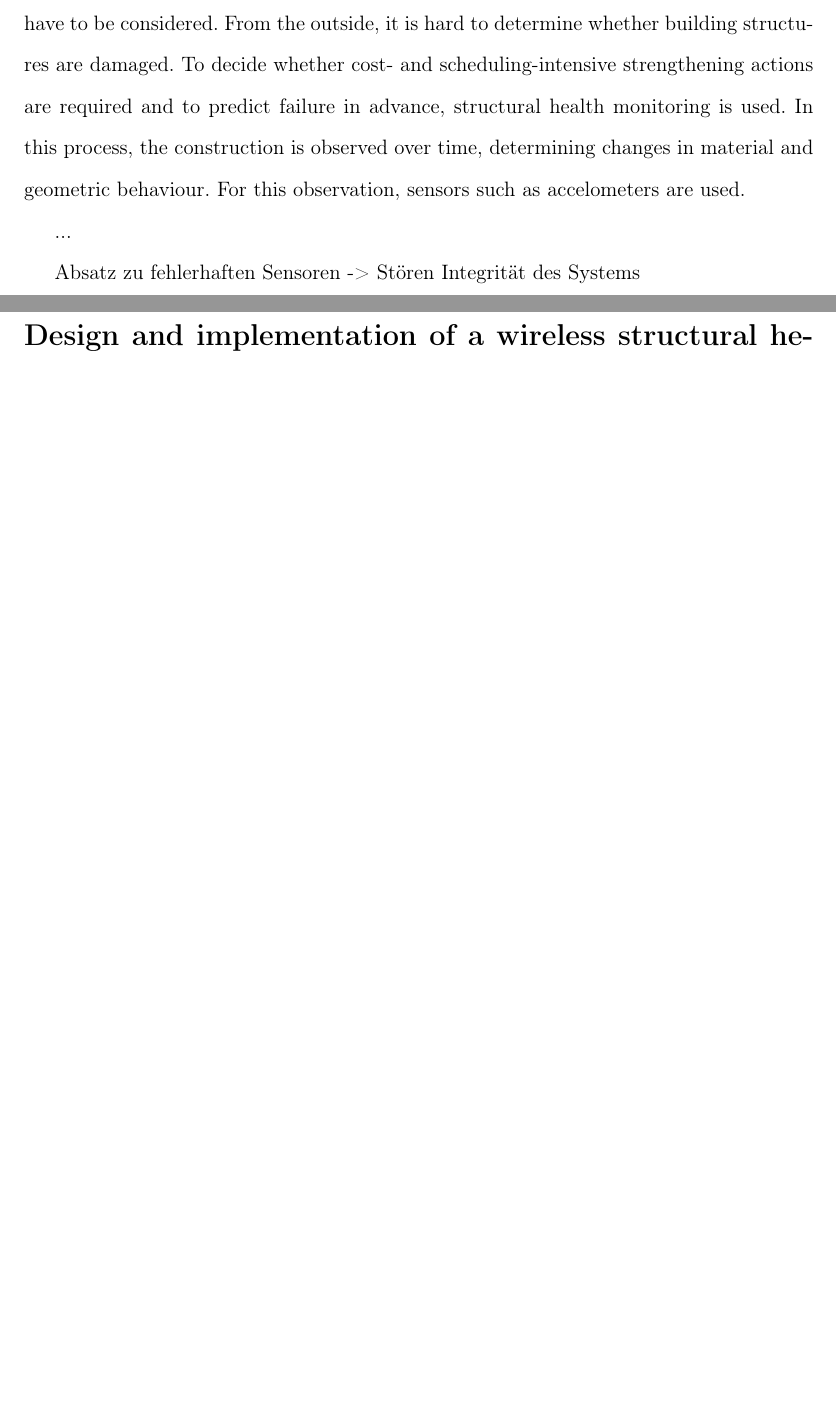
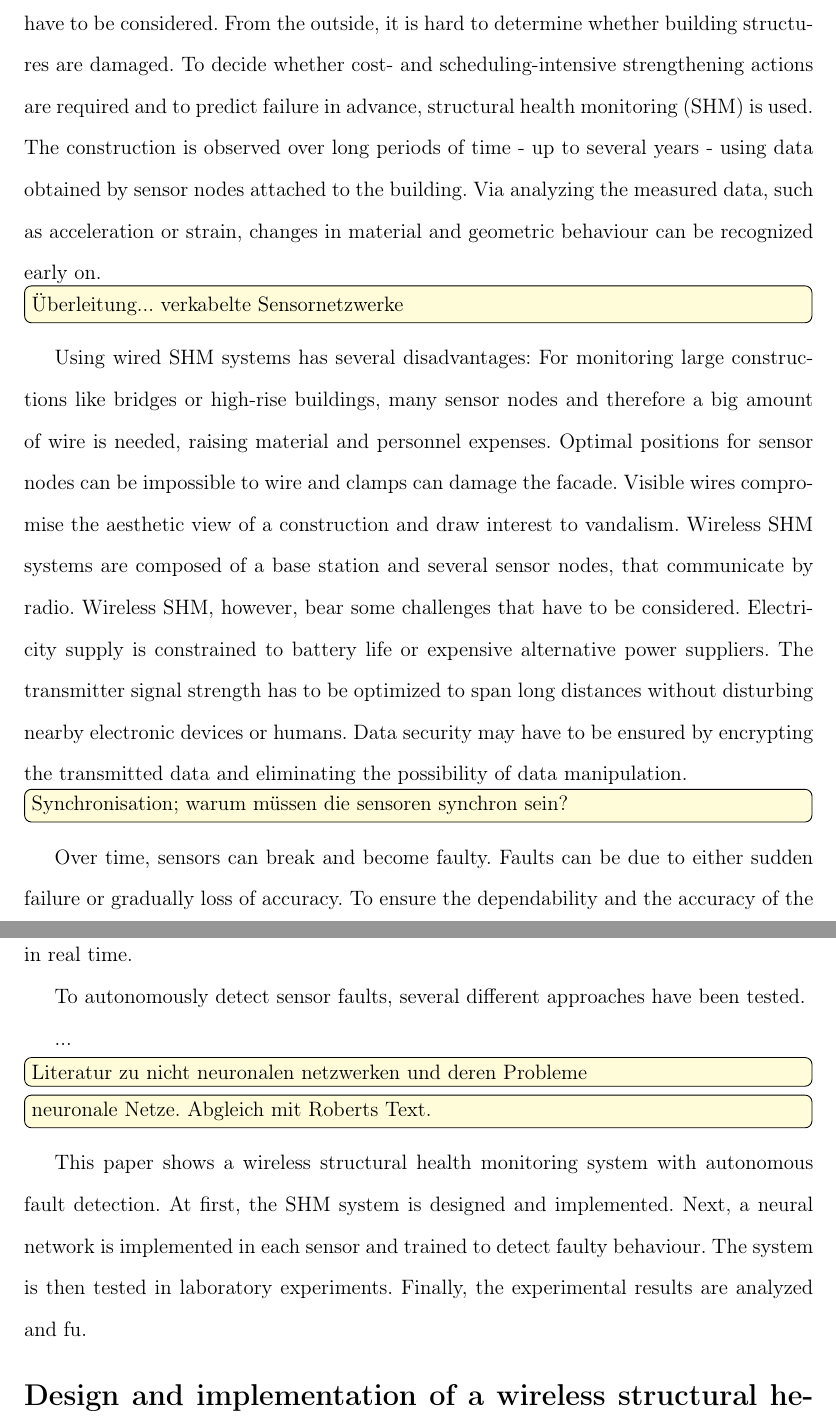
Before and after one commit to RobertSchlich/shm, a LaTeX document (PaperJahrSchlich.tex): two parts of pages 2 and 3 of 3 before the commit and two parts of pages 3 and 4 of 4 after it, joined at a grey line, cut so that both start at the same text, the shorter picture padded with empty space. Compiled offline with pdfLaTeX; a missing bibliography style is replaced by a similar one.

Commit message:
erster Entwurf Einleitung

```diff
--- a/PaperJahrSchlich.tex
+++ b/PaperJahrSchlich.tex
@@ -25,6 +25,8 @@
 \usepackage[english, ngerman]{babel}
 \usepackage[T1]{fontenc}
 \usepackage[utf8]{inputenc}
+\usepackage[color=yellow!15]{todonotes}
+
 
 
 % The following parameters seem to provide a reasonable page setup.
@@ -67,7 +69,7 @@
 
 % Include your paper's title here
 
-\title{\textbf{ \L{Decentralized, autonomous sensor fault detection using neural networks}} }
+\title{\textbf{ \Large{Decentralized, autonomous sensor fault detection using neural networks}} }
 
 
 % Place the author information here.  Please hand-code the contact
@@ -165,15 +174,40 @@ These results indicate that the use of neural networks increases the dependabili
 Buildings are constructed to resist against extensive exposure over several decades.
 Over time, the structural stability can decrease to an hazardous level.
 To prevent structural failure, demolition and replacement of the building or rehabilitation and repair works have to be considered.
- From the outside, it is hard to determine whether building structures are damaged.
-To decide whether cost- and scheduling-intensive strengthening actions are required and to predict failure in advance, structural health monitoring is used.
-In this process, the construction is observed over time, determining changes in material and geometric behaviour.
-For this observation, sensors such as accelometers are used.
+From the outside, it is hard to determine whether building structures are damaged.
+To decide whether cost- and scheduling-intensive strengthening actions are required and to predict failure in advance, structural health monitoring (SHM) is used.
+The construction is observed over long periods of time - up to several years - using data obtained by sensor nodes attached to the building.
+Via analyzing the measured data, such as acceleration or strain, changes in material and geometric behaviour can be recognized early on.
+
+\todo[inline]{Überleitung... verkabelte Sensornetzwerke}
+
+Using wired SHM systems has several disadvantages:
+For monitoring large constructions like bridges or high-rise buildings, many sensor nodes and therefore a big amount of wire is needed, raising material and personnel expenses.
+Optimal positions for sensor nodes can be impossible to wire and clamps can damage the facade.
+Visible wires compromise the aesthetic view of a construction and draw interest to vandalism.
+Wireless SHM systems are composed of a base station and several sensor nodes, that communicate by radio.
+Wireless SHM, however, bear some challenges that have to be considered.
+Electricity supply is constrained to battery life or expensive alternative power suppliers.
+The transmitter signal strength has to be optimized to span long distances without disturbing nearby electronic devices or humans.
+Data security may have to be ensured by encrypting the transmitted data and eliminating the possibility of data manipulation.
+\todo[inline]{Synchronisation; warum müssen die sensoren synchron sein?}
+
+Over time, sensors can break and become faulty. Faults can be due to either sudden failure or gradually loss of accuracy.
+To ensure the dependability and the accuracy of the structural health monitoring system, these sensor faults must be detected and eliminated in real time.
+
+To autonomously detect sensor faults, several different approaches have been tested.
 
 ...
 
-Absatz zu fehlerhaften Sensoren -> Stören Integrität des Systems
+\todo[inline]{Literatur zu nicht neuronalen netzwerken und deren Probleme}
 
+\todo[inline]{neuronale Netze. Abgleich mit Roberts Text.}
+
+This paper shows a wireless structural health monitoring system with autonomous fault detection.
+At first, the SHM system is designed and implemented.
+Next, a neural network is implemented in each sensor and trained to detect faulty behaviour.
+The system is then tested in laboratory experiments.
+Finally, the experimental results are analyzed and fu.
 
 \section*{Design and implementation of a wireless structural health monitoring system}
 
```
Also changed, not shown: PaperJahrSchlich.tex (11 more changed lines).
